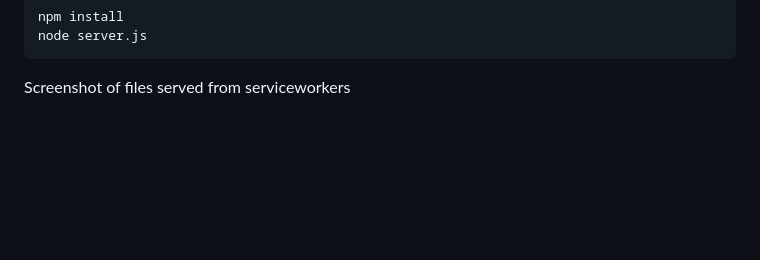
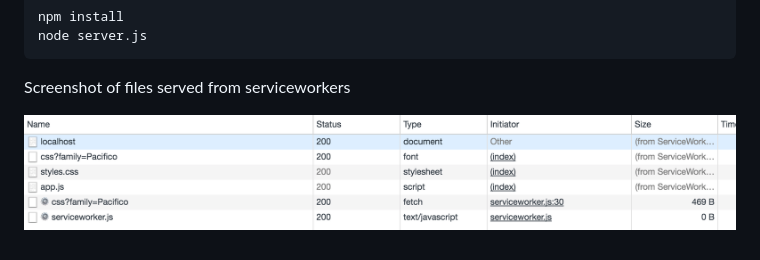
Before and after one commit to pkuruvada/serviceworkerexample, a Markdown page: README.md, the part around the change. Rendered like a GitHub page; pictures changed too: screenshot.png (added); blank space fills up the shorter version.

Commit message:
add screenshot

````diff
--- a/README.md
+++ b/README.md
@@ -12,3 +12,5 @@ node server.js
 ```
 
 Screenshot of files served from serviceworkers
+
+![Alt text](screenshot.png?raw=true "Title")
````
